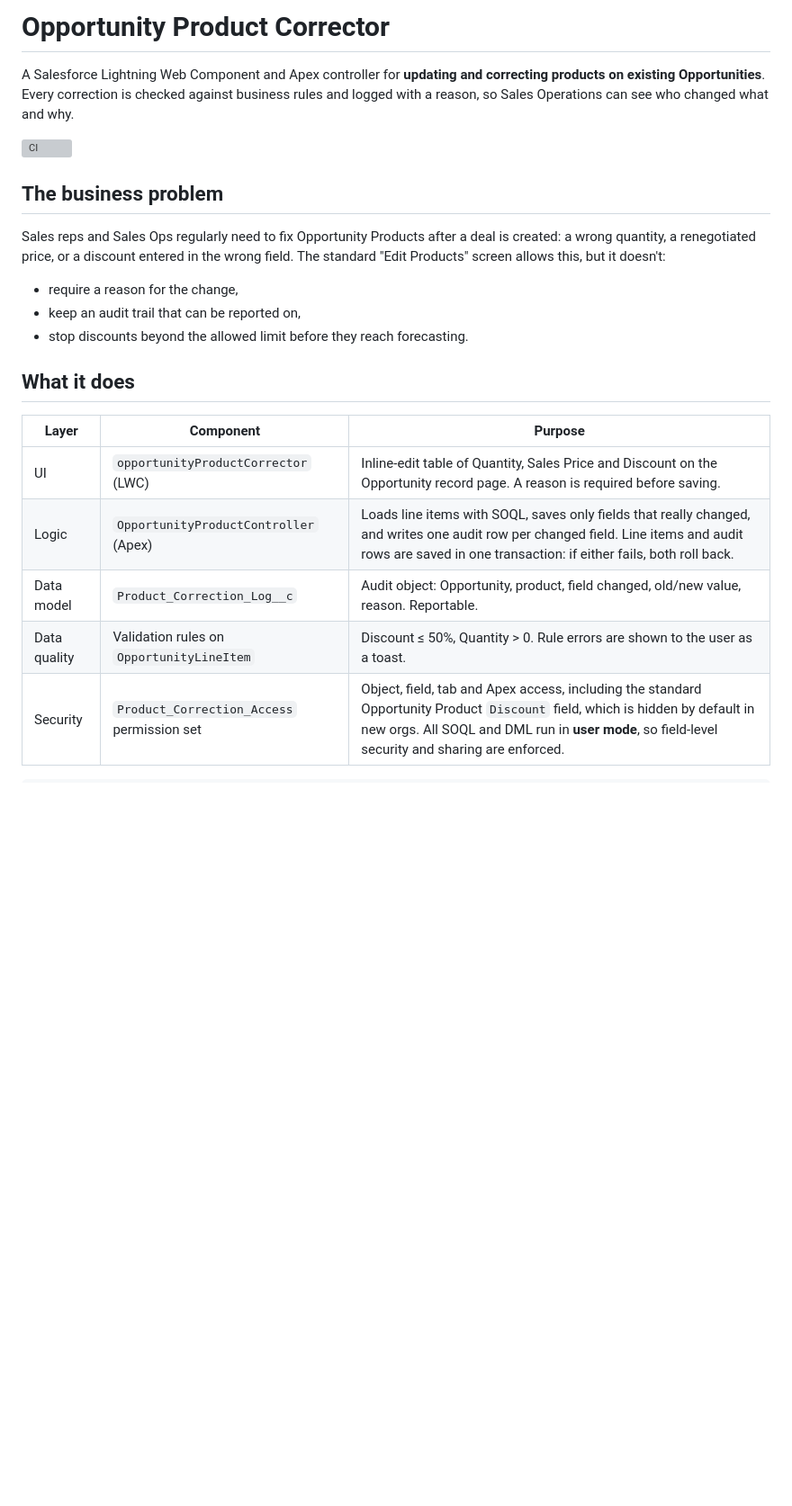
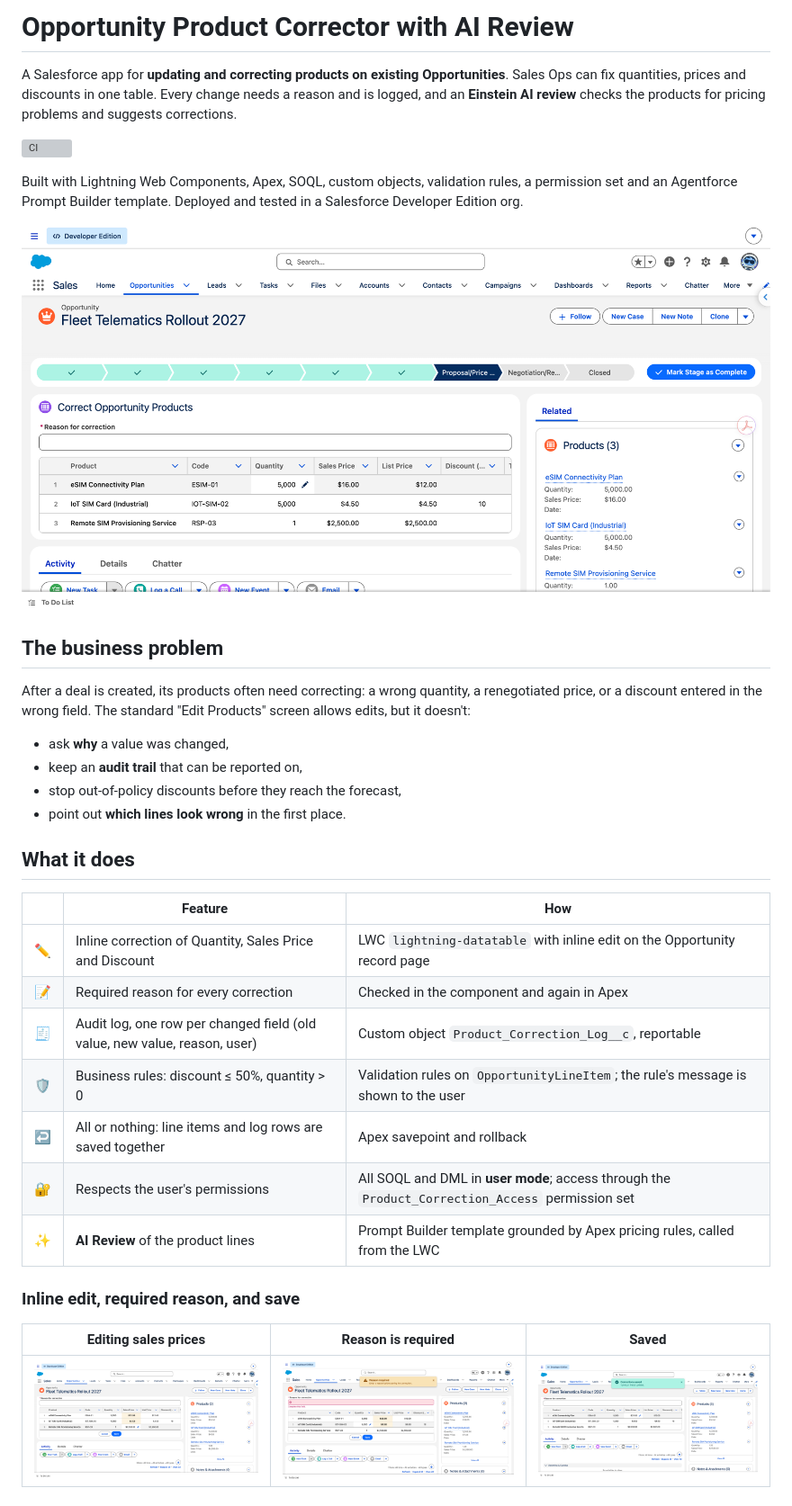
Before and after one commit to ihydra-pk/salesforce-opportunity-product-ai, a Markdown page: README.md, the part around one of its changes. Shown at 90% size. GitHub-like rendering; pictures changed too: docs/images/01-corrector-on-opportunity.png (added), docs/images/02-inline-edit.png (added), docs/images/03-reason-required.png (added); blank space fills up the shorter version; grey boxes are pictures that could not be loaded.

```diff
--- a/README.md
+++ b/README.md
@@ -1,23 +1,37 @@
-# Opportunity Product Corrector
+# Opportunity Product Corrector with AI Review
 
-A Salesforce Lightning Web Component and Apex controller for **updating and correcting products on existing Opportunities**. Every correction is checked against business rules and logged with a reason, so Sales Operations can see who changed what and why.
+A Salesforce app for **updating and correcting products on existing Opportunities**. Sales Ops can fix quantities, prices and discounts in one table. Every change needs a reason and is logged, and an **Einstein AI review** checks the products for pricing problems and suggests corrections.
 
 ![CI](https://github.com/ihydra-pk/salesforce-opportunity-product-ai/actions/workflows/ci.yml/badge.svg)
 
+Built with Lightning Web Components, Apex, SOQL, custom objects, validation rules, a permission set and an Agentforce Prompt Builder template. Deployed and tested in a Salesforce Developer Edition org.
+
+![Opportunity Product Corrector on an Opportunity record page](docs/images/01-corrector-on-opportunity.png)
+
 ## The business problem
 
-Sales reps and Sales Ops regularly need to fix Opportunity Products after a deal is created: a wrong quantity, a renegotiated price, or a discount entered in the wrong field. The standard "Edit Products" screen allows this, but it doesn't:
+After a deal is created, its products often need correcting: a wrong quantity, a renegotiated price, or a discount entered in the wrong field. The standard "Edit Products" screen allows edits, but it doesn't:
 
-- require a reason for the change,
-- keep an audit trail that can be reported on,
-- stop discounts beyond the allowed limit before they reach forecasting.
+- ask **why** a value was changed,
+- keep an **audit trail** that can be reported on,
+- stop out-of-policy discounts before they reach the forecast,
+- point out **which lines look wrong** in the first place.
 
 ## What it does
 
-| Layer | Component | Purpose |
+| | Feature | How |
 |---|---|---|
-| UI | `opportunityProductCorrector` (LWC) | Inline-edit table of Quantity, Sales Price and Discount on the Opportunity record page. A reason is required before saving. |
-| Logic | `OpportunityProductController` (Apex) | Loads line items with SOQL, saves only fields that really changed, and writes one audit row per changed field. Line items and audit rows are saved in one transaction: if either fails, both roll back. |
-| Data model | `Product_Correction_Log__c` | Audit object: Opportunity, product, field changed, old/new value, reason. Reportable. |
-| Data quality | Validation rules on `OpportunityLineItem` | Discount ≤ 50%, Quantity > 0. Rule errors are shown to the user as a toast. |
-| Security | `Product_Correction_Access` permission set | Object, field, tab and Apex access, including the standard Opportunity Product `Discount` field, which is hidden by default in new orgs. All SOQL and DML run in **user mode**, so field-level security and sharing are enforced. |
+| ✏️ | Inline correction of Quantity, Sales Price and Discount | LWC `lightning-datatable` with inline edit on the Opportunity record page |
+| 📝 | Required reason for every correction | Checked in the component and again in Apex |
+| 🧾 | Audit log, one row per changed field (old value, new value, reason, user) | Custom object `Product_Correction_Log__c`, reportable |
+| 🛡️ | Business rules: discount ≤ 50%, quantity > 0 | Validation rules on `OpportunityLineItem`; the rule's message is shown to the user |
+| ↩️ | All or nothing: line items and log rows are saved together | Apex savepoint and rollback |
+| 🔐 | Respects the user's permissions | All SOQL and DML in **user mode**; access through the `Product_Correction_Access` permission set |
+| ✨ | **AI Review** of the product lines | Prompt Builder template grounded by Apex pricing rules, called from the LWC |
+
+### Inline edit, required reason, and save
+
+| Editing sales prices | Reason is required | Saved |
+|---|---|---|
+| ![Inline edit](docs/images/02-inline-edit.png) | ![Reason required](docs/images/03-reason-required.png) | ![Corrections saved](docs/images/04-corrections-saved.png) |
+
```
Also changed, not shown: other parts of README.md (+60 -19 lines), 15 other files.
